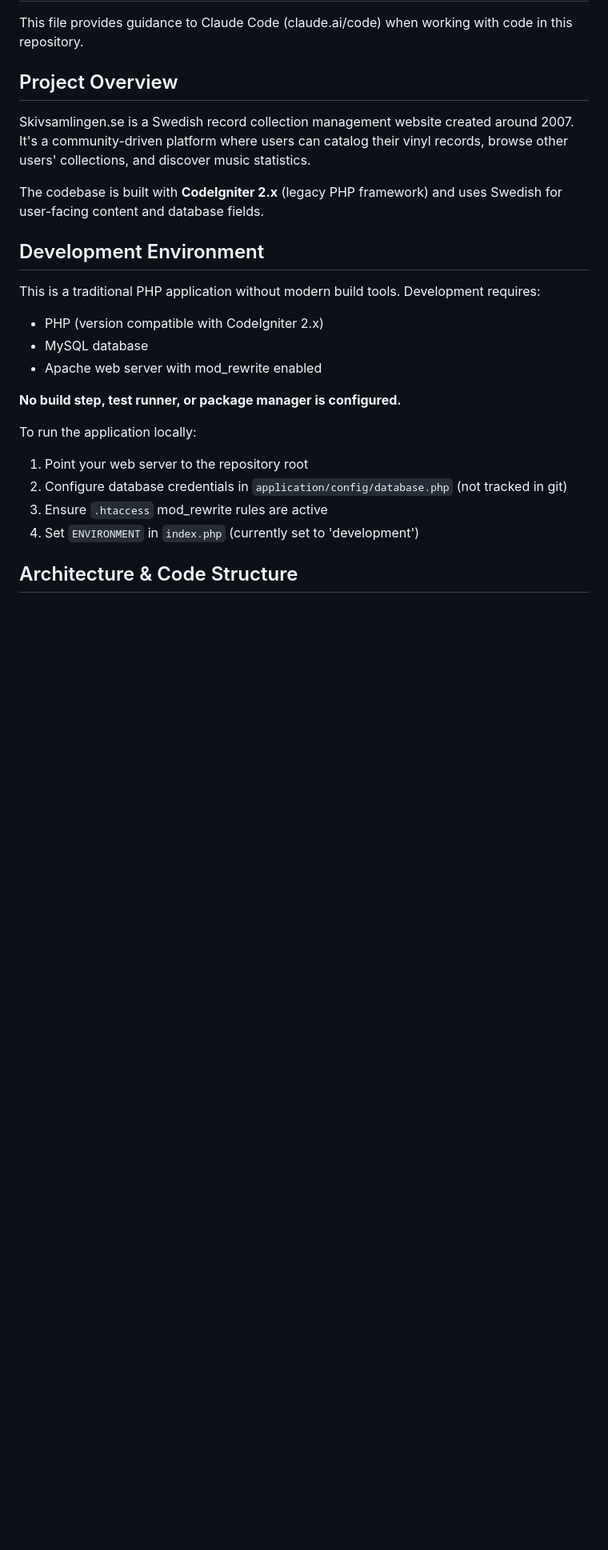
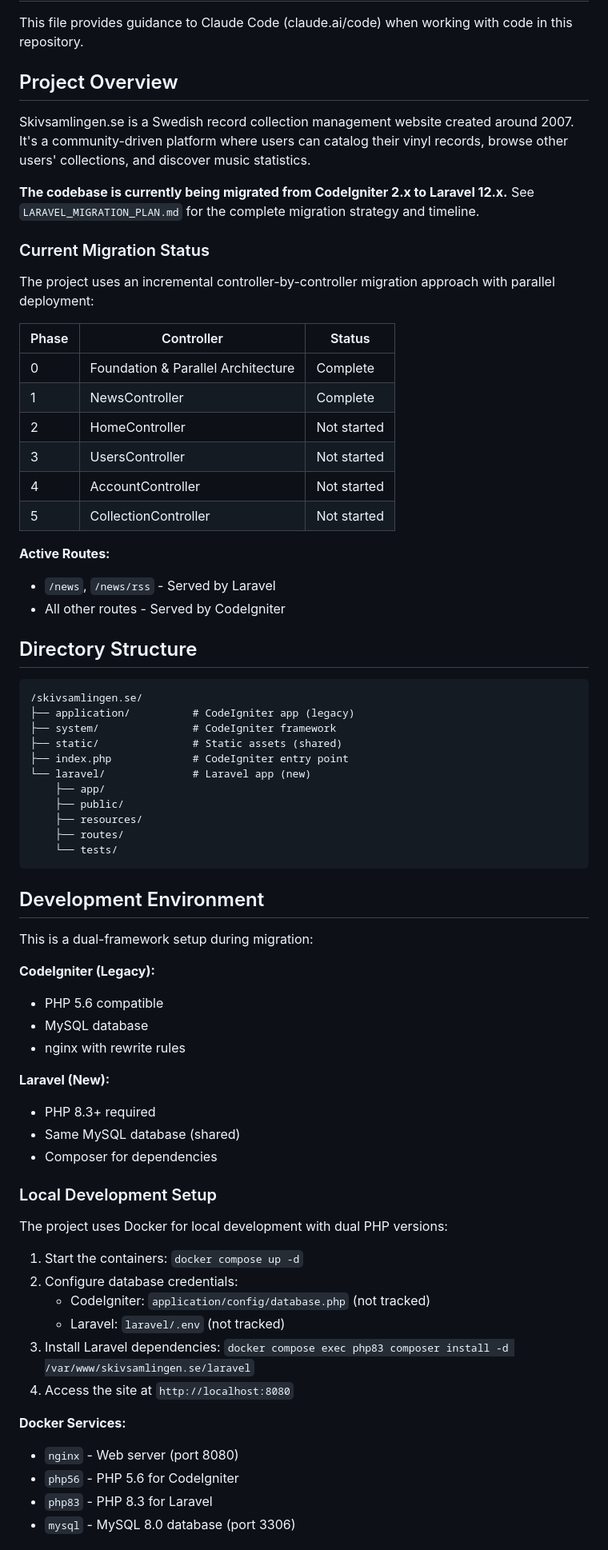
Before and after one commit to erikbrannstrom/skivsamlingen, a Markdown page: CLAUDE.md, the part around one of its changes. Shown at 80% size. Drawn GitHub-style; blank space fills up the shorter version.

````diff
--- a/CLAUDE.md
+++ b/CLAUDE.md
@@ -6,21 +6,69 @@ This file provides guidance to Claude Code (claude.ai/code) when working with co
 
 Skivsamlingen.se is a Swedish record collection management website created around 2007. It's a community-driven platform where users can catalog their vinyl records, browse other users' collections, and discover music statistics.
 
-The codebase is built with **CodeIgniter 2.x** (legacy PHP framework) and uses Swedish for user-facing content and database fields.
+**The codebase is currently being migrated from CodeIgniter 2.x to Laravel 12.x.** See `LARAVEL_MIGRATION_PLAN.md` for the complete migration strategy and timeline.
+
+### Current Migration Status
+
+The project uses an incremental controller-by-controller migration approach with parallel deployment:
+
+| Phase | Controller | Status |
+|-------|-----------|--------|
+| 0 | Foundation & Parallel Architecture | Complete |
+| 1 | NewsController | Complete |
+| 2 | HomeController | Not started |
+| 3 | UsersController | Not started |
+| 4 | AccountController | Not started |
+| 5 | CollectionController | Not started |
+
+**Active Routes:**
+- `/news`, `/news/rss` - Served by Laravel
+- All other routes - Served by CodeIgniter
+
+## Directory Structure
+
+```
+/skivsamlingen.se/
+├── application/          # CodeIgniter app (legacy)
+├── system/               # CodeIgniter framework
+├── static/               # Static assets (shared)
+├── index.php             # CodeIgniter entry point
+└── laravel/              # Laravel app (new)
+    ├── app/
+    ├── public/
+    ├── resources/
+    ├── routes/
+    └── tests/
+```
 
 ## Development Environment
 
-This is a traditional PHP application without modern build tools. Development requires:
-- PHP (version compatible with CodeIgniter 2.x)
+This is a dual-framework setup during migration:
+
+**CodeIgniter (Legacy):**
+- PHP 5.6 compatible
 - MySQL database
-- Apache web server with mod_rewrite enabled
+- nginx with rewrite rules
 
-**No build step, test runner, or package manager is configured.**
+**Laravel (New):**
+- PHP 8.3+ required
+- Same MySQL database (shared)
+- Composer for dependencies
 
-To run the application locally:
-1. Point your web server to the repository root
-2. Configure database credentials in `application/config/database.php` (not tracked in git)
-3. Ensure `.htaccess` mod_rewrite rules are active
-4. Set `ENVIRONMENT` in `index.php` (currently set to 'development')
+### Local Development Setup
 
-## Architecture & Code Structure
+The project uses Docker for local development with dual PHP versions:
+
+1. Start the containers: `docker compose up -d`
+2. Configure database credentials:
+   - CodeIgniter: `application/config/database.php` (not tracked)
+   - Laravel: `laravel/.env` (not tracked)
+3. Install Laravel dependencies: `docker compose exec php83 composer install -d /var/www/skivsamlingen.se/laravel`
+4. Access the site at `http://localhost:8080`
+
+**Docker Services:**
+- `nginx` - Web server (port 8080)
+- `php56` - PHP 5.6 for CodeIgniter
+- `php83` - PHP 8.3 for Laravel
+- `mysql` - MySQL 8.0 database (port 3306)
+
````
Also changed, not shown: other parts of CLAUDE.md (+173 -63 lines).
